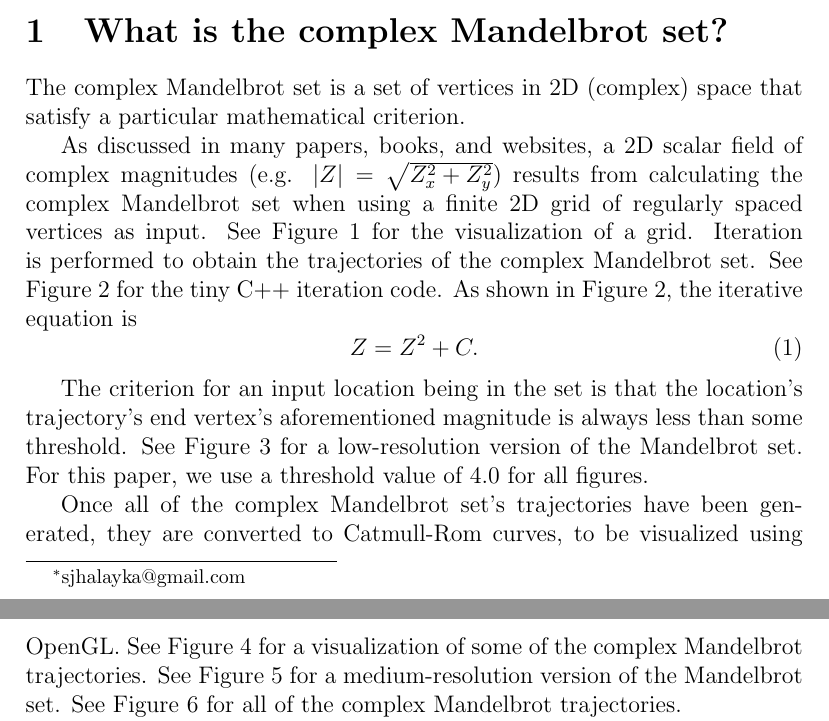
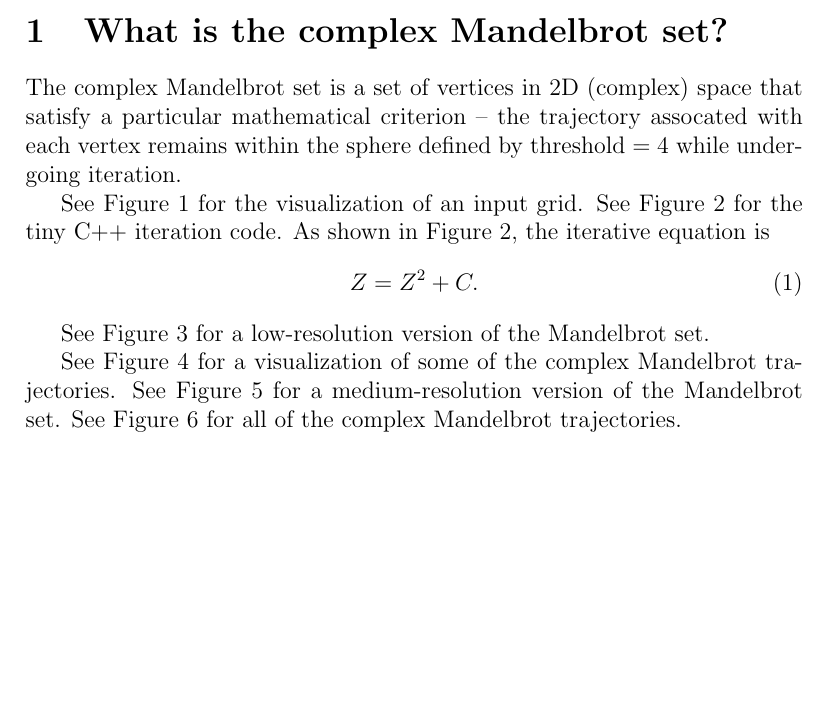
Before and after one commit to sjhalayka/catmull_rom_fractals_paper, a LaTeX paper (catmull_rom.tex): two parts of pages 1 and 2 of 11 before the commit and part of page 1 of 11 after it, the two joined at a grey line, cut so that both start at the same text, the shorter picture padded with empty space. Compiled offline with pdfLaTeX.

Commit message:
Add files via upload

```diff
--- a/catmull_rom.tex
+++ b/catmull_rom.tex
@@ -32,22 +32,17 @@ The trajectories of the complex Mandelbrot set are visualized using Catmull-Rom
 
 \section{What is the complex Mandelbrot set?}
 
-The complex Mandelbrot set is a set of vertices in 2D (complex) space that satisfy a particular mathematical criterion.
+The complex Mandelbrot set is a set of vertices in 2D (complex) space that satisfy a particular mathematical criterion -- the trajectory assocated with each vertex remains within the sphere defined by threshold $= 4$ while undergoing iteration.
 
-As discussed in many papers, books, and websites, a 2D scalar field of complex magnitudes (e.g. $|Z| = \sqrt{Z_x^2 + Z_y^2}$) results from calculating the complex Mandelbrot set when using a finite 2D grid of regularly spaced vertices as input.
-See Figure 1 for the visualization of a grid.
-Iteration is performed to obtain the trajectories of the complex Mandelbrot set.
+See Figure 1 for the visualization of an input grid.
 See Figure 2 for the tiny C++ iteration code.
 As shown in Figure 2, the iterative equation is
 \begin{equation}
 Z = Z^2 + C.
 \end{equation}
 
-The criterion for an input location being in the set is that the location's trajectory's end vertex's aforementioned magnitude is always less than some threshold.
 See Figure 3 for a low-resolution version of the Mandelbrot set.
-For this paper, we use a threshold value of $4.0$ for all figures.
 
-Once all of the complex Mandelbrot set's trajectories have been generated, they are converted to Catmull-Rom curves, to be visualized using OpenGL.
 See Figure 4 for a visualization of some of the complex Mandelbrot trajectories.
 See Figure 5 for a medium-resolution version of the Mandelbrot set.
 See Figure 6 for all of the complex Mandelbrot trajectories.
```
Also changed, not shown: 1 other file.
